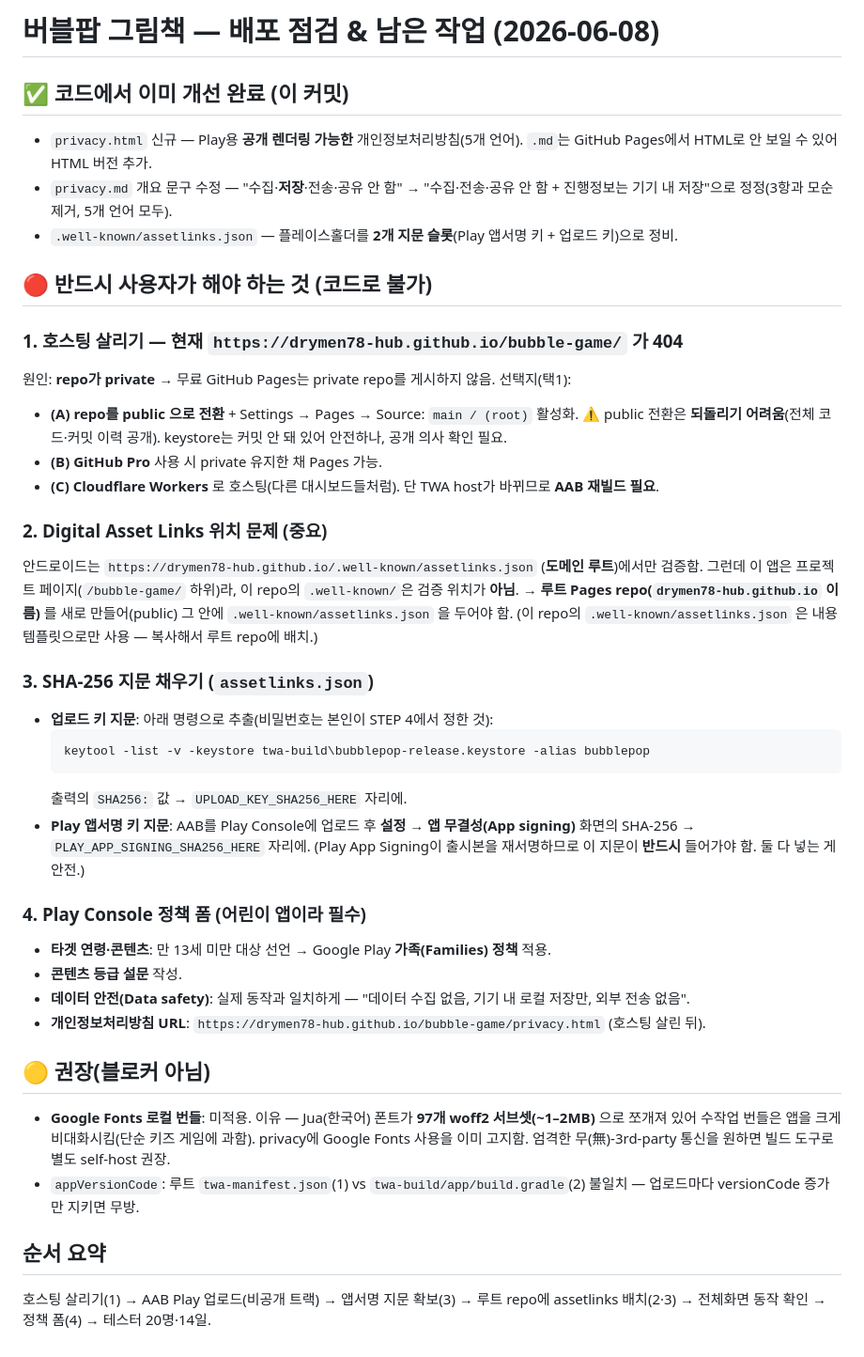
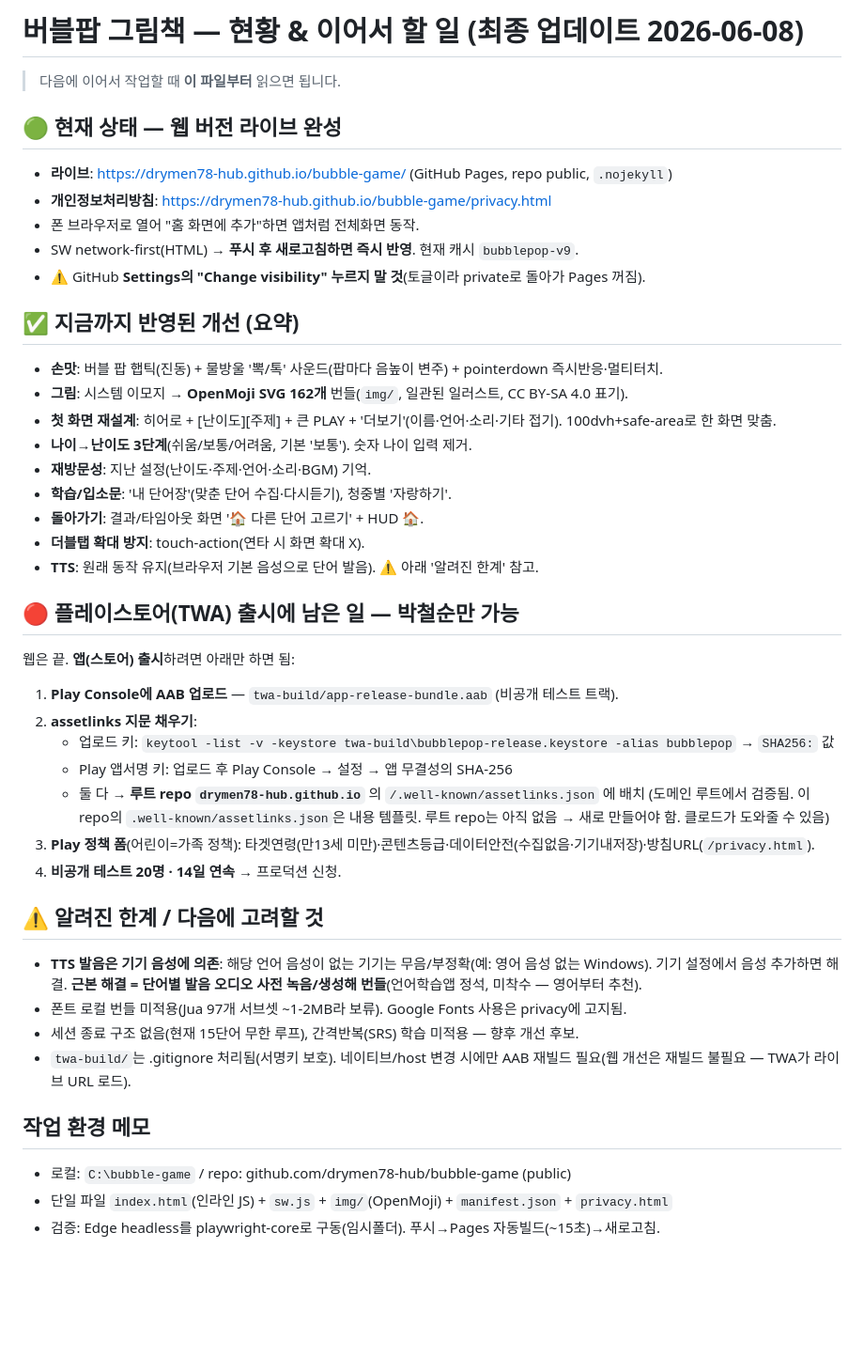
Before and after one commit to drymen78-hub/bubble-game, a Markdown page: DEPLOY_CHECKLIST.md, the part around the change. Shown at 94% size. Drawn GitHub-style; blank space fills up the shorter version.

Commit message:
docs: 핸드오프용 현황/다음 할일 정리 (웹 라이브 완성, 스토어 잔여작업)
Co-Authored-By: Claude Opus 4.8 <noreply@anthropic.com>

````diff
--- a/DEPLOY_CHECKLIST.md
+++ b/DEPLOY_CHECKLIST.md
@@ -1,43 +1,43 @@
-# 버블팝 그림책 — 배포 점검 & 남은 작업 (2026-06-08)
+# 버블팝 그림책 — 현황 & 이어서 할 일 (최종 업데이트 2026-06-08)
 
-## ✅ 코드에서 이미 개선 완료 (이 커밋)
-- `privacy.html` 신규 — Play용 **공개 렌더링 가능한** 개인정보처리방침(5개 언어). `.md`는 GitHub Pages에서 HTML로 안 보일 수 있어 HTML 버전 추가.
-- `privacy.md` 개요 문구 수정 — "수집·**저장**·전송·공유 안 함" → "수집·전송·공유 안 함 + 진행정보는 기기 내 저장"으로 정정(3항과 모순 제거, 5개 언어 모두).
-- `.well-known/assetlinks.json` — 플레이스홀더를 **2개 지문 슬롯**(Play 앱서명 키 + 업로드 키)으로 정비.
+> 다음에 이어서 작업할 때 **이 파일부터** 읽으면 됩니다.
 
-## 🔴 반드시 사용자가 해야 하는 것 (코드로 불가)
+## 🟢 현재 상태 — 웹 버전 라이브 완성
+- **라이브**: https://drymen78-hub.github.io/bubble-game/ (GitHub Pages, repo public, `.nojekyll`)
+- **개인정보처리방침**: https://drymen78-hub.github.io/bubble-game/privacy.html
+- 폰 브라우저로 열어 "홈 화면에 추가"하면 앱처럼 전체화면 동작.
+- SW network-first(HTML) → **푸시 후 새로고침하면 즉시 반영**. 현재 캐시 `bubblepop-v9`.
+- ⚠️ GitHub **Settings의 "Change visibility" 누르지 말 것**(토글이라 private로 돌아가 Pages 꺼짐).
 
-### 1. 호스팅 살리기 — 현재 `https://drymen78-hub.github.io/bubble-game/` 가 404
-원인: **repo가 private** → 무료 GitHub Pages는 private repo를 게시하지 않음.
-선택지(택1):
-- **(A) repo를 public 으로 전환** + Settings → Pages → Source: `main / (root)` 활성화. ⚠️ public 전환은 **되돌리기 어려움**(전체 코드·커밋 이력 공개). keystore는 커밋 안 돼 있어 안전하나, 공개 의사 확인 필요.
-- **(B) GitHub Pro** 사용 시 private 유지한 채 Pages 가능.
-- **(C) Cloudflare Workers** 로 호스팅(다른 대시보드들처럼). 단 TWA host가 바뀌므로 **AAB 재빌드 필요**.
+## ✅ 지금까지 반영된 개선 (요약)
+- **손맛**: 버블 팝 햅틱(진동) + 물방울 '뽁/톡' 사운드(팝마다 음높이 변주) + pointerdown 즉시반응·멀티터치.
+- **그림**: 시스템 이모지 → **OpenMoji SVG 162개** 번들(`img/`, 일관된 일러스트, CC BY-SA 4.0 표기).
+- **첫 화면 재설계**: 히어로 + [난이도][주제] + 큰 PLAY + '더보기'(이름·언어·소리·기타 접기). 100dvh+safe-area로 한 화면 맞춤.
+- **나이→난이도 3단계**(쉬움/보통/어려움, 기본 '보통'). 숫자 나이 입력 제거.
+- **재방문성**: 지난 설정(난이도·주제·언어·소리·BGM) 기억.
+- **학습/입소문**: '내 단어장'(맞춘 단어 수집·다시듣기), 청중별 '자랑하기'.
+- **돌아가기**: 결과/타임아웃 화면 '🏠 다른 단어 고르기' + HUD 🏠.
+- **더블탭 확대 방지**: touch-action(연타 시 화면 확대 X).
+- **TTS**: 원래 동작 유지(브라우저 기본 음성으로 단어 발음). ⚠ 아래 '알려진 한계' 참고.
 
-### 2. Digital Asset Links 위치 문제 (중요)
-안드로이드는 `https://drymen78-hub.github.io/.well-known/assetlinks.json` (**도메인 루트**)에서만 검증함.
-그런데 이 앱은 프로젝트 페이지(`/bubble-game/` 하위)라, 이 repo의 `.well-known/`은 검증 위치가 **아님**.
-→ **루트 Pages repo(`drymen78-hub.github.io` 이름)** 를 새로 만들어(public) 그 안에 `.well-known/assetlinks.json` 을 두어야 함.
-   (이 repo의 `.well-known/assetlinks.json` 은 내용 템플릿으로만 사용 — 복사해서 루트 repo에 배치.)
+## 🔴 플레이스토어(TWA) 출시에 남은 일 — 박철순만 가능
+웹은 끝. **앱(스토어) 출시**하려면 아래만 하면 됨:
+1. **Play Console에 AAB 업로드** — `twa-build/app-release-bundle.aab` (비공개 테스트 트랙).
+2. **assetlinks 지문 채우기**:
+   - 업로드 키: `keytool -list -v -keystore twa-build\bubblepop-release.keystore -alias bubblepop` → `SHA256:` 값
+   - Play 앱서명 키: 업로드 후 Play Console → 설정 → 앱 무결성의 SHA-256
+   - 둘 다 → **루트 repo `drymen78-hub.github.io`** 의 `/.well-known/assetlinks.json` 에 배치
+     (도메인 루트에서 검증됨. 이 repo의 `.well-known/assetlinks.json`은 내용 템플릿. 루트 repo는 아직 없음 → 새로 만들어야 함. 클로드가 도와줄 수 있음)
+3. **Play 정책 폼**(어린이=가족 정책): 타겟연령(만13세 미만)·콘텐츠등급·데이터안전(수집없음·기기내저장)·방침URL(`/privacy.html`).
+4. **비공개 테스트 20명 · 14일 연속** → 프로덕션 신청.
 
-### 3. SHA-256 지문 채우기 (`assetlinks.json`)
-- **업로드 키 지문**: 아래 명령으로 추출(비밀번호는 본인이 STEP 4에서 정한 것):
-  ```
-  keytool -list -v -keystore twa-build\bubblepop-release.keystore -alias bubblepop
-  ```
-  출력의 `SHA256:` 값 → `UPLOAD_KEY_SHA256_HERE` 자리에.
-- **Play 앱서명 키 지문**: AAB를 Play Console에 업로드 후 **설정 → 앱 무결성(App signing)** 화면의 SHA-256 → `PLAY_APP_SIGNING_SHA256_HERE` 자리에.
-  (Play App Signing이 출시본을 재서명하므로 이 지문이 **반드시** 들어가야 함. 둘 다 넣는 게 안전.)
+## ⚠️ 알려진 한계 / 다음에 고려할 것
+- **TTS 발음은 기기 음성에 의존**: 해당 언어 음성이 없는 기기는 무음/부정확(예: 영어 음성 없는 Windows). 기기 설정에서 음성 추가하면 해결. **근본 해결 = 단어별 발음 오디오 사전 녹음/생성해 번들**(언어학습앱 정석, 미착수 — 영어부터 추천).
+- 폰트 로컬 번들 미적용(Jua 97개 서브셋 ~1-2MB라 보류). Google Fonts 사용은 privacy에 고지됨.
+- 세션 종료 구조 없음(현재 15단어 무한 루프), 간격반복(SRS) 학습 미적용 — 향후 개선 후보.
+- `twa-build/`는 .gitignore 처리됨(서명키 보호). 네이티브/host 변경 시에만 AAB 재빌드 필요(웹 개선은 재빌드 불필요 — TWA가 라이브 URL 로드).
 
-### 4. Play Console 정책 폼 (어린이 앱이라 필수)
-- **타겟 연령·콘텐츠**: 만 13세 미만 대상 선언 → Google Play **가족(Families) 정책** 적용.
-- **콘텐츠 등급 설문** 작성.
-- **데이터 안전(Data safety)**: 실제 동작과 일치하게 — "데이터 수집 없음, 기기 내 로컬 저장만, 외부 전송 없음".
-- **개인정보처리방침 URL**: `https://drymen78-hub.github.io/bubble-game/privacy.html` (호스팅 살린 뒤).
-
-## 🟡 권장(블로커 아님)
-- **Google Fonts 로컬 번들**: 미적용. 이유 — Jua(한국어) 폰트가 **97개 woff2 서브셋(~1–2MB)** 으로 쪼개져 있어 수작업 번들은 앱을 크게 비대화시킴(단순 키즈 게임에 과함). privacy에 Google Fonts 사용을 이미 고지함. 엄격한 무(無)-3rd-party 통신을 원하면 빌드 도구로 별도 self-host 권장.
-- `appVersionCode`: 루트 `twa-manifest.json`(1) vs `twa-build/app/build.gradle`(2) 불일치 — 업로드마다 versionCode 증가만 지키면 무방.
-
-## 순서 요약
-호스팅 살리기(1) → AAB Play 업로드(비공개 트랙) → 앱서명 지문 확보(3) → 루트 repo에 assetlinks 배치(2·3) → 전체화면 동작 확인 → 정책 폼(4) → 테스터 20명·14일.
+## 작업 환경 메모
+- 로컬: `C:\bubble-game` / repo: github.com/drymen78-hub/bubble-game (public)
+- 단일 파일 `index.html`(인라인 JS) + `sw.js` + `img/`(OpenMoji) + `manifest.json` + `privacy.html`
+- 검증: Edge headless를 playwright-core로 구동(임시폴더). 푸시→Pages 자동빌드(~15초)→새로고침.
````
